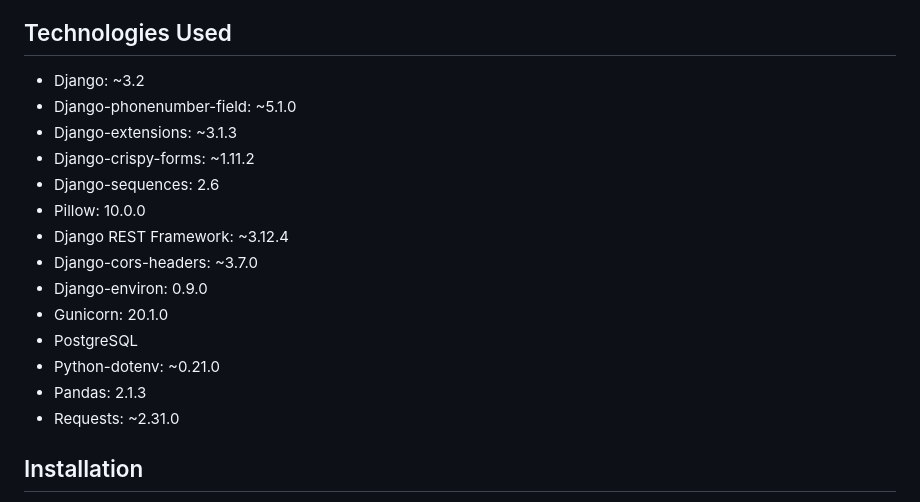
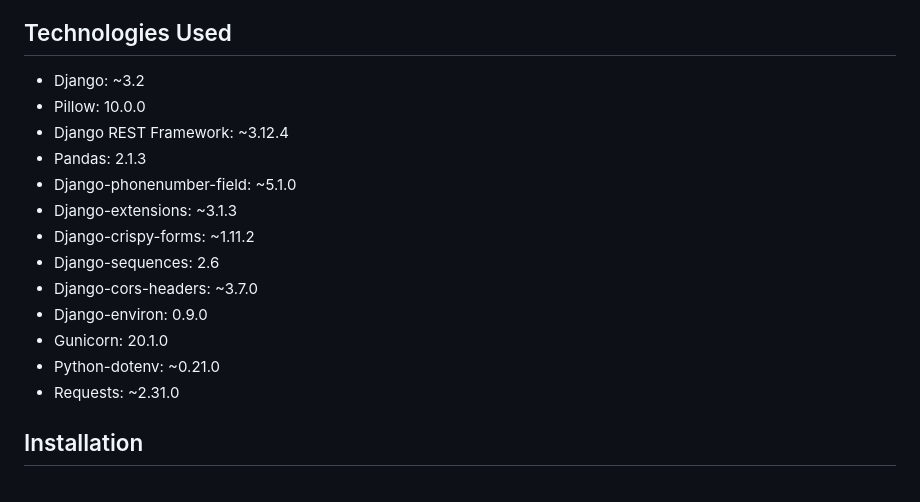
Before and after one commit to yernurus/JanaDem, a Markdown page: README.md, the part around the change printed below. Drawn GitHub-style.

```diff
--- a/README.md
+++ b/README.md
@@ -27,18 +27,17 @@ JANADEM encourages civic engagement by empowering citizens to report community i
 ## Technologies Used
 
 - Django: ~3.2
+- Pillow: 10.0.0
+- Django REST Framework: ~3.12.4
+- Pandas: 2.1.3
 - Django-phonenumber-field: ~5.1.0
 - Django-extensions: ~3.1.3
 - Django-crispy-forms: ~1.11.2
 - Django-sequences: 2.6
-- Pillow: 10.0.0
-- Django REST Framework: ~3.12.4
 - Django-cors-headers: ~3.7.0
 - Django-environ: 0.9.0
 - Gunicorn: 20.1.0
-- PostgreSQL
 - Python-dotenv: ~0.21.0
-- Pandas: 2.1.3
 - Requests: ~2.31.0
 
 ## Installation
```
Also changed, not shown: other parts of README.md (+2 -2 lines).
